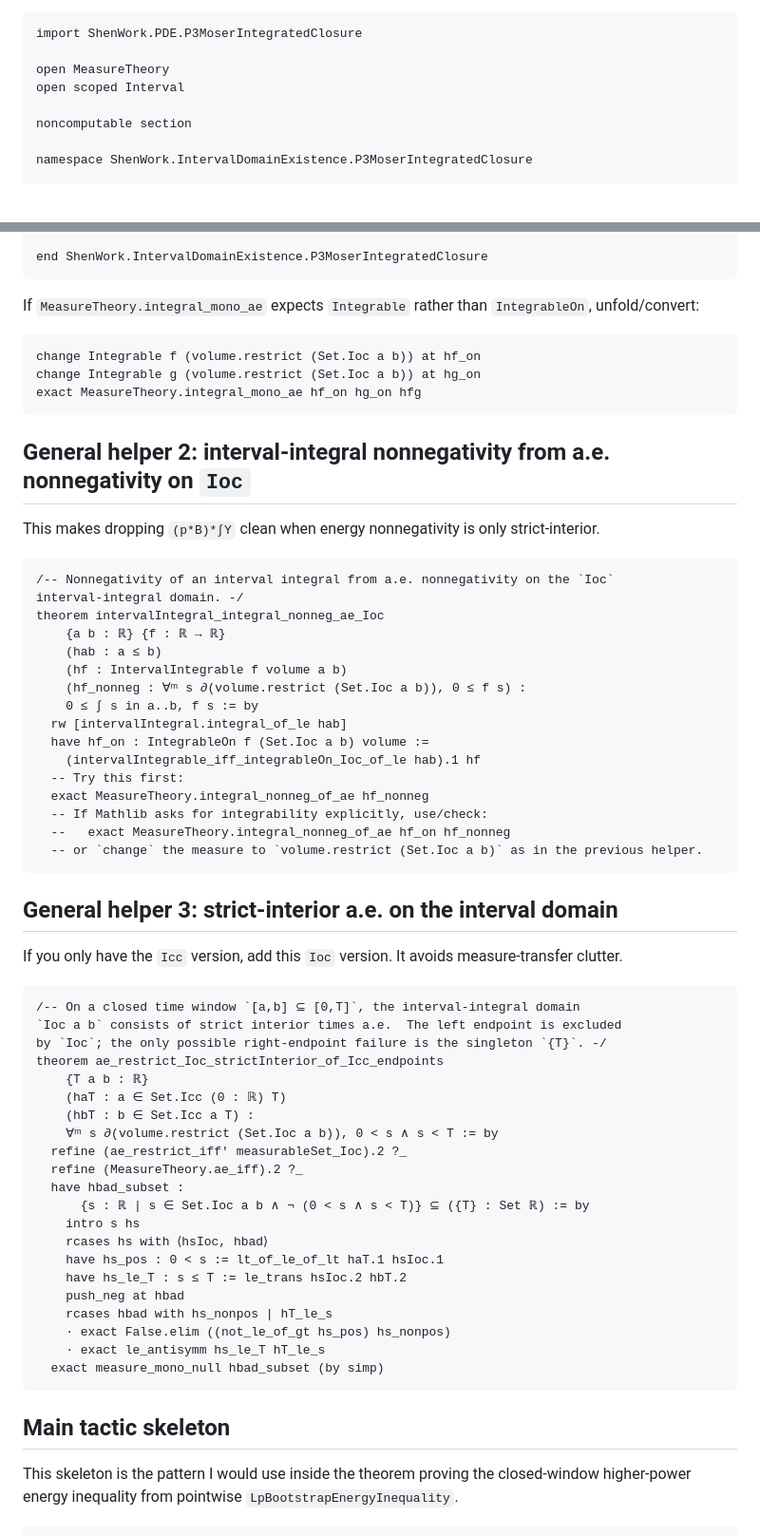
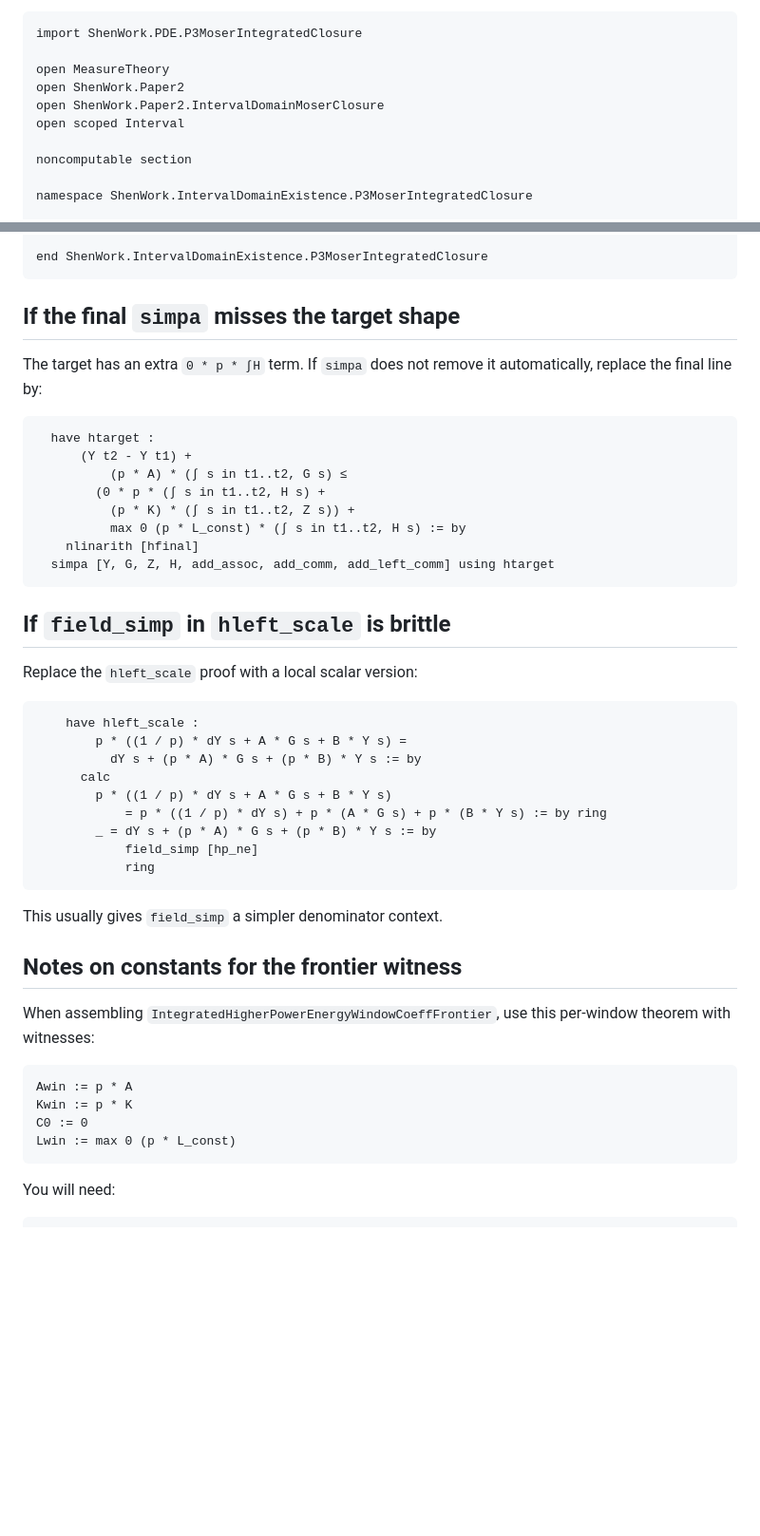
Before and after one commit to xiangyazi24/Shen_work, a Markdown page: scratch/_CHATGPT_DROP_shen1.md, 2 parts joined by grey strips. Shown at 95% size. Rendered like a GitHub page; blank space fills up the shorter version.

Commit message:
scratch: Q2864 per-window energy proof skeleton

````diff
--- a/scratch/_CHATGPT_DROP_shen1.md
+++ b/scratch/_CHATGPT_DROP_shen1.md
@@ -88,6 +41,8 @@ This is the main helper I would add near the a.e. endpoint bridge lemmas.
 import ShenWork.PDE.P3MoserIntegratedClosure
 
 open MeasureTheory
+open ShenWork.Paper2
+open ShenWork.Paper2.IntervalDomainMoserClosure
 open scoped Interval
 
 noncomputable section
@@ -123,67 +264,50 @@ theorem intervalIntegral_integral_mono_ae_Ioc
 end ShenWork.IntervalDomainExistence.P3MoserIntegratedClosure
 ```
 
-If `MeasureTheory.integral_mono_ae` expects `Integrable` rather than `IntegrableOn`, unfold/convert:
+## If the final `simpa` misses the target shape
+
+The target has an extra `0 * p * ∫H` term. If `simpa` does not remove it automatically, replace the final line by:
 
 ```lean
-change Integrable f (volume.restrict (Set.Ioc a b)) at hf_on
-change Integrable g (volume.restrict (Set.Ioc a b)) at hg_on
-exact MeasureTheory.integral_mono_ae hf_on hg_on hfg
+  have htarget :
+      (Y t2 - Y t1) +
+          (p * A) * (∫ s in t1..t2, G s) ≤
+        (0 * p * (∫ s in t1..t2, H s) +
+          (p * K) * (∫ s in t1..t2, Z s)) +
+          max 0 (p * L_const) * (∫ s in t1..t2, H s) := by
+    nlinarith [hfinal]
+  simpa [Y, G, Z, H, add_assoc, add_comm, add_left_comm] using htarget
 ```
 
-## General helper 2: interval-integral nonnegativity from a.e. nonnegativity on `Ioc`
+## If `field_simp` in `hleft_scale` is brittle
 
-This makes dropping `(p*B)*∫Y` clean when energy nonnegativity is only strict-interior.
+Replace the `hleft_scale` proof with a local scalar version:
 
 ```lean
-/-- Nonnegativity of an interval integral from a.e. nonnegativity on the `Ioc`
-interval-integral domain. -/
-theorem intervalIntegral_integral_nonneg_ae_Ioc
-    {a b : ℝ} {f : ℝ → ℝ}
-    (hab : a ≤ b)
-    (hf : IntervalIntegrable f volume a b)
-    (hf_nonneg : ∀ᵐ s ∂(volume.restrict (Set.Ioc a b)), 0 ≤ f s) :
-    0 ≤ ∫ s in a..b, f s := by
-  rw [intervalIntegral.integral_of_le hab]
-  have hf_on : IntegrableOn f (Set.Ioc a b) volume :=
-    (intervalIntegrable_iff_integrableOn_Ioc_of_le hab).1 hf
-  -- Try this first:
-  exact MeasureTheory.integral_nonneg_of_ae hf_nonneg
-  -- If Mathlib asks for integrability explicitly, use/check:
-  --   exact MeasureTheory.integral_nonneg_of_ae hf_on hf_nonneg
-  -- or `change` the measure to `volume.restrict (Set.Ioc a b)` as in the previous helper.
+    have hleft_scale :
+        p * ((1 / p) * dY s + A * G s + B * Y s) =
+          dY s + (p * A) * G s + (p * B) * Y s := by
+      calc
+        p * ((1 / p) * dY s + A * G s + B * Y s)
+            = p * ((1 / p) * dY s) + p * (A * G s) + p * (B * Y s) := by ring
+        _ = dY s + (p * A) * G s + (p * B) * Y s := by
+            field_simp [hp_ne]
+            ring
 ```
 
-## General helper 3: strict-interior a.e. on the interval domain
+This usually gives `field_simp` a simpler denominator context.
 
-If you only have the `Icc` version, add this `Ioc` version. It avoids measure-transfer clutter.
+## Notes on constants for the frontier witness
+
+When assembling `IntegratedHigherPowerEnergyWindowCoeffFrontier`, use this per-window theorem with witnesses:
 
 ```lean
-/-- On a closed time window `[a,b] ⊆ [0,T]`, the interval-integral domain
-`Ioc a b` consists of strict interior times a.e.  The left endpoint is excluded
-by `Ioc`; the only possible right-endpoint failure is the singleton `{T}`. -/
-theorem ae_restrict_Ioc_strictInterior_of_Icc_endpoints
-    {T a b : ℝ}
-    (haT : a ∈ Set.Icc (0 : ℝ) T)
-    (hbT : b ∈ Set.Icc a T) :
-    ∀ᵐ s ∂(volume.restrict (Set.Ioc a b)), 0 < s ∧ s < T := by
-  refine (ae_restrict_iff' measurableSet_Ioc).2 ?_
-  refine (MeasureTheory.ae_iff).2 ?_
-  have hbad_subset :
-      {s : ℝ | s ∈ Set.Ioc a b ∧ ¬ (0 < s ∧ s < T)} ⊆ ({T} : Set ℝ) := by
-    intro s hs
-    rcases hs with ⟨hsIoc, hbad⟩
-    have hs_pos : 0 < s := lt_of_le_of_lt haT.1 hsIoc.1
-    have hs_le_T : s ≤ T := le_trans hsIoc.2 hbT.2
-    push_neg at hbad
-    rcases hbad with hs_nonpos | hT_le_s
-    · exact False.elim ((not_le_of_gt hs_pos) hs_nonpos)
-    · exact le_antisymm hs_le_T hT_le_s
-  exact measure_mono_null hbad_subset (by simp)
+Awin := p * A
+Kwin := p * K
+C0 := 0
+Lwin := max 0 (p * L_const)
 ```
 
-## Main tactic skeleton
-
-This skeleton is the pattern I would use inside the theorem proving the closed-window higher-power energy inequality from pointwise `LpBootstrapEnergyInequality`.
+You will need:
 
 ```lean
````
Also changed, not shown: other parts of scratch/_CHATGPT_DROP_shen1.md (+251 -347 lines).
